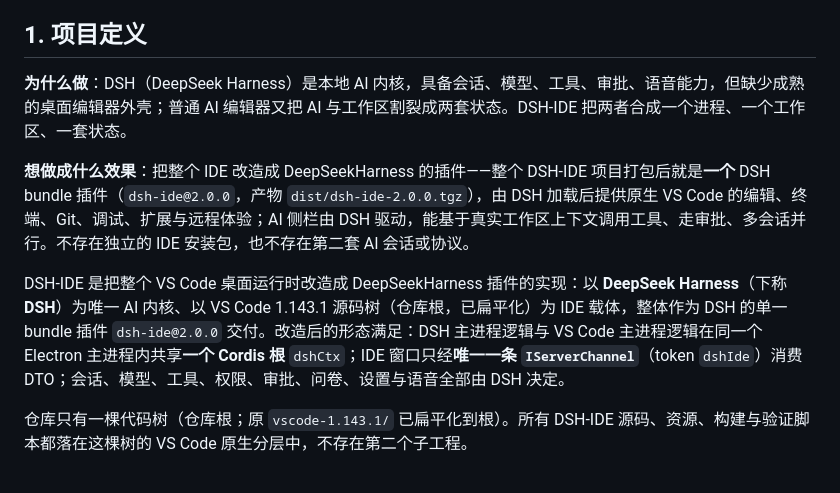
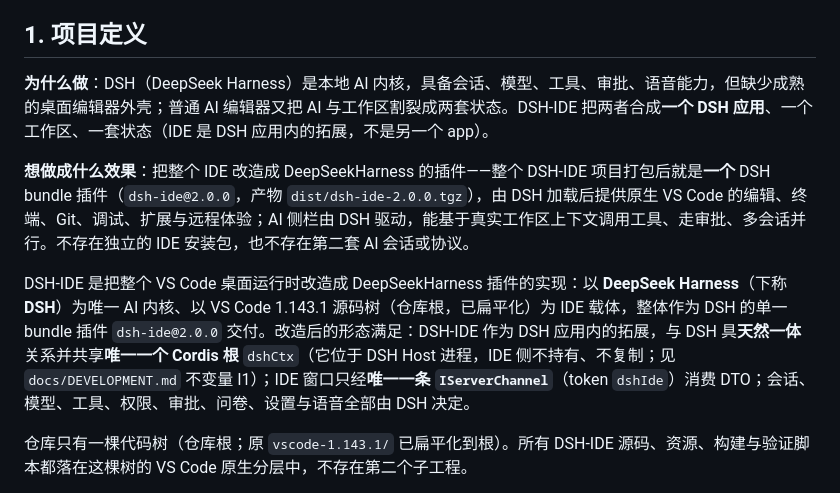
Before and after one commit to guyu233/DSH-IDE, a Markdown page: README.md, the part around the change. Drawn GitHub-style.

```diff
--- a/README.md
+++ b/README.md
@@ -4,11 +4,11 @@
 
 ## 1. 项目定义
 
-**为什么做**：DSH（DeepSeek Harness）是本地 AI 内核，具备会话、模型、工具、审批、语音能力，但缺少成熟的桌面编辑器外壳；普通 AI 编辑器又把 AI 与工作区割裂成两套状态。DSH-IDE 把两者合成一个进程、一个工作区、一套状态。
+**为什么做**：DSH（DeepSeek Harness）是本地 AI 内核，具备会话、模型、工具、审批、语音能力，但缺少成熟的桌面编辑器外壳；普通 AI 编辑器又把 AI 与工作区割裂成两套状态。DSH-IDE 把两者合成**一个 DSH 应用**、一个工作区、一套状态（IDE 是 DSH 应用内的拓展，不是另一个 app）。
 
 **想做成什么效果**：把整个 IDE 改造成 DeepSeekHarness 的插件——整个 DSH-IDE 项目打包后就是**一个** DSH bundle 插件（`dsh-ide@2.0.0`，产物 `dist/dsh-ide-2.0.0.tgz`），由 DSH 加载后提供原生 VS Code 的编辑、终端、Git、调试、扩展与远程体验；AI 侧栏由 DSH 驱动，能基于真实工作区上下文调用工具、走审批、多会话并行。不存在独立的 IDE 安装包，也不存在第二套 AI 会话或协议。
 
-DSH-IDE 是把整个 VS Code 桌面运行时改造成 DeepSeekHarness 插件的实现：以 **DeepSeek Harness**（下称 **DSH**）为唯一 AI 内核、以 VS Code 1.143.1 源码树（仓库根，已扁平化）为 IDE 载体，整体作为 DSH 的单一 bundle 插件 `dsh-ide@2.0.0` 交付。改造后的形态满足：DSH 主进程逻辑与 VS Code 主进程逻辑在同一个 Electron 主进程内共享**一个 Cordis 根** `dshCtx`；IDE 窗口只经**唯一一条 `IServerChannel`**（token `dshIde`）消费 DTO；会话、模型、工具、权限、审批、问卷、设置与语音全部由 DSH 决定。
+DSH-IDE 是把整个 VS Code 桌面运行时改造成 DeepSeekHarness 插件的实现：以 **DeepSeek Harness**（下称 **DSH**）为唯一 AI 内核、以 VS Code 1.143.1 源码树（仓库根，已扁平化）为 IDE 载体，整体作为 DSH 的单一 bundle 插件 `dsh-ide@2.0.0` 交付。改造后的形态满足：DSH-IDE 作为 DSH 应用内的拓展，与 DSH 具**天然一体**关系并共享**唯一一个 Cordis 根** `dshCtx`（它位于 DSH Host 进程，IDE 侧不持有、不复制；见 `docs/DEVELOPMENT.md` 不变量 I1）；IDE 窗口只经**唯一一条 `IServerChannel`**（token `dshIde`）消费 DTO；会话、模型、工具、权限、审批、问卷、设置与语音全部由 DSH 决定。
 
 仓库只有一棵代码树（仓库根；原 `vscode-1.143.1/` 已扁平化到根）。所有 DSH-IDE 源码、资源、构建与验证脚本都落在这棵树的 VS Code 原生分层中，不存在第二个子工程。
 
```
Also changed, not shown: AGENTS.md (+1 -0 lines), docs/DEVELOPMENT.md (+16 -12 lines).
